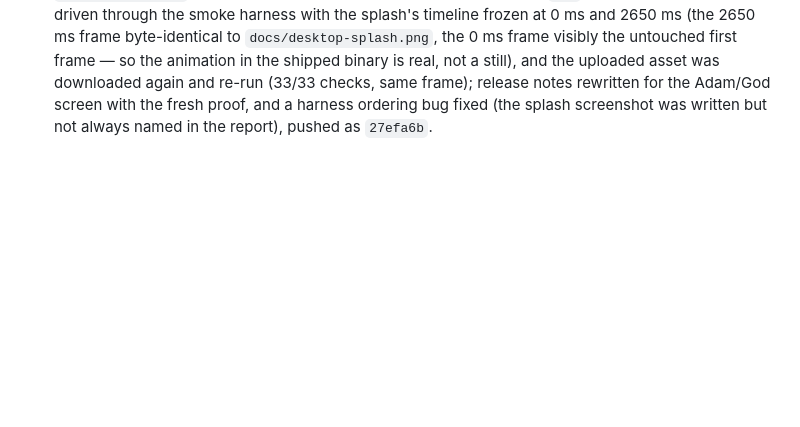
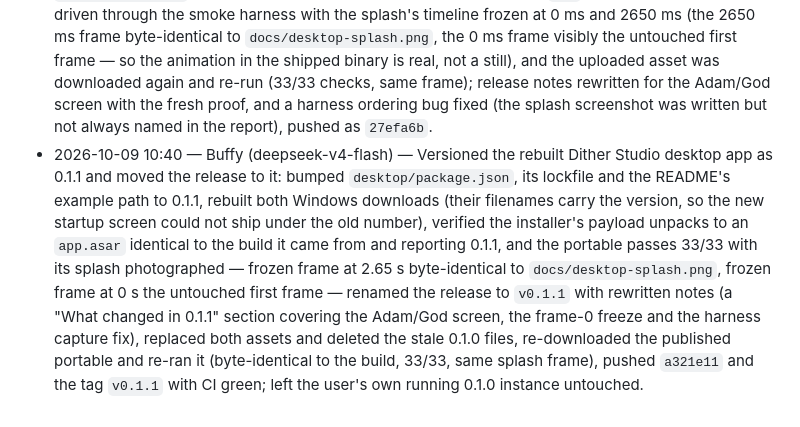
Before and after one commit to thijnperd/AI_test_portfolio, a Markdown page: log.md, the part around the change. Rendered like a GitHub page; blank space fills up the shorter version.

Commit message:
Log the 0.1.1 desktop release
The Dither Studio downloads are renamed to 0.1.1 to match the rebuilt
startup screen, with both assets re-verified.

🤖 Generated with Codebuff
Co-Authored-By: Codebuff <noreply@codebuff.com>

```diff
--- a/log.md
+++ b/log.md
@@ -35,3 +35,4 @@ The full rule lives in
 - 2026-10-08 23:43 — Buffy (deepseek-v4-flash-fast) — Replaced Dither Studio's placeholder splash with the startup screen Thijn asked for: two hands reach across a dark panel, and on contact the left one is dithered for real (its own silhouette through an 8x8 ordered screen, spreading from the fingertip as a clipped wipe) and glows while the right stays smooth, then the wordmark inks in and the window opens; the dither pass runs once and the frames only blit, the timeline is driven from a URL so `DITHER_SPLASH_AT` can freeze and photograph any stage, the window waits 2900 ms for it, and every stage was checked — plus a real boot and the released `.exe` — before the installer and portable build were rebuilt, re-uploaded and the release notes rewritten.
 - 2026-10-09 10:14 — Buffy (deepseek-v4-flash) — Put the new Dither Studio startup screen in and made it actually play: the staged splash (Adam and God cropped out of the painting, Adam's dithered twin revealed over him from the fingertip back) replaced the drawn-hands document, and I found the reason it never animated — `electron/main.js` passed an empty `at=` on every boot and the page read that as "hold frame 0", so a normal launch sat frozen on the first frame for the whole 2.9 s (only a real number freezes now, and `at` is sent only when a smoke run sets one); the smoke run photographs the splash from the splash window itself instead of after the page checks, which is why plain runs had been reporting no splash screenshot; the source PNGs live beside the document (kept out of the package by `build.files`), `docs/desktop-splash.png` was regenerated from the new screen, README/AGENTS/GUIDE rewritten to match, and the result verified stage by stage in Chromium and Electron, in a plain boot, and in the packaged build (33/33 checks, splash frame byte-identical to the docs image); done in the [thijnperd/dither-studio](https://github.com/thijnperd/dither-studio) repository and pushed (`6a40a1c`).
 - 2026-10-09 10:30 — Buffy (deepseek-v4-flash) — Rebuilt both Dither Studio Windows downloads so that both startup screens are the new splash: the installer and the portable EXE were built from the fixed source, the installer's payload was unpacked with 7-Zip (wasm) and compared byte-for-byte with the build it came from (its `app.asar` equals `win-unpacked`, and `electron/splash.html` and `electron/main.js` inside it equal the repository copies, including the `at=` fix), the portable was driven through the smoke harness with the splash's timeline frozen at 0 ms and 2650 ms (the 2650 ms frame byte-identical to `docs/desktop-splash.png`, the 0 ms frame visibly the untouched first frame — so the animation in the shipped binary is real, not a still), and the uploaded asset was downloaded again and re-run (33/33 checks, same frame); release notes rewritten for the Adam/God screen with the fresh proof, and a harness ordering bug fixed (the splash screenshot was written but not always named in the report), pushed as `27efa6b`.
+- 2026-10-09 10:40 — Buffy (deepseek-v4-flash) — Versioned the rebuilt Dither Studio desktop app as 0.1.1 and moved the release to it: bumped `desktop/package.json`, its lockfile and the README's example path to 0.1.1, rebuilt both Windows downloads (their filenames carry the version, so the new startup screen could not ship under the old number), verified the installer's payload unpacks to an `app.asar` identical to the build it came from and reporting 0.1.1, and the portable passes 33/33 with its splash photographed — frozen frame at 2.65 s byte-identical to `docs/desktop-splash.png`, frozen frame at 0 s the untouched first frame — renamed the release to `v0.1.1` with rewritten notes (a "What changed in 0.1.1" section covering the Adam/God screen, the frame-0 freeze and the harness capture fix), replaced both assets and deleted the stale 0.1.0 files, re-downloaded the published portable and re-ran it (byte-identical to the build, 33/33, same splash frame), pushed `a321e11` and the tag `v0.1.1` with CI green; left the user's own running 0.1.0 instance untouched.
```
